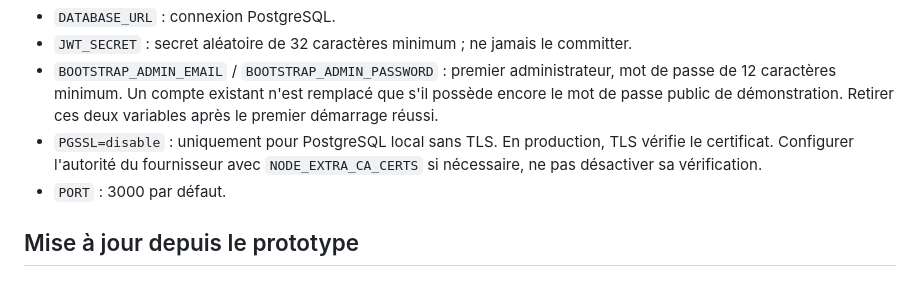
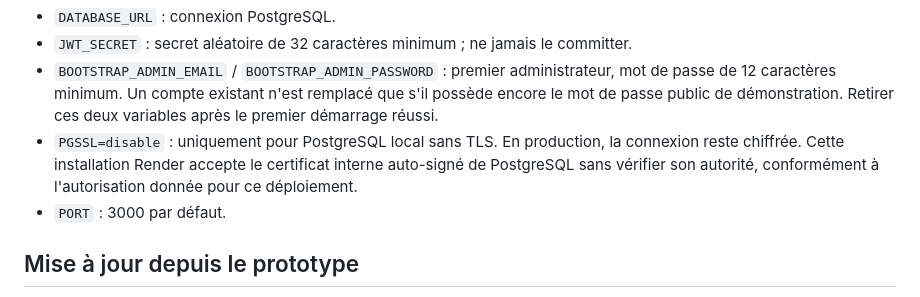
Before and after one commit to Jsousa1114/sousa-group-one, a Markdown page: README.md, the part around the change. Drawn GitHub-style.

Commit message:
Document Render internal PostgreSQL TLS setting

```diff
--- a/README.md
+++ b/README.md
@@ -25,8 +25,9 @@ En hébergement, configurer les variables dans le service et utiliser `npm start
   s'il possède encore le mot de passe public de démonstration. Retirer ces deux
   variables après le premier démarrage réussi.
 - `PGSSL=disable` : uniquement pour PostgreSQL local sans TLS. En production,
-  TLS vérifie le certificat. Configurer l'autorité du fournisseur avec
-  `NODE_EXTRA_CA_CERTS` si nécessaire, ne pas désactiver sa vérification.
+  la connexion reste chiffrée. Cette installation Render accepte le certificat
+  interne auto-signé de PostgreSQL sans vérifier son autorité, conformément à
+  l'autorisation donnée pour ce déploiement.
 - `PORT` : 3000 par défaut.
 
 ## Mise à jour depuis le prototype
```
